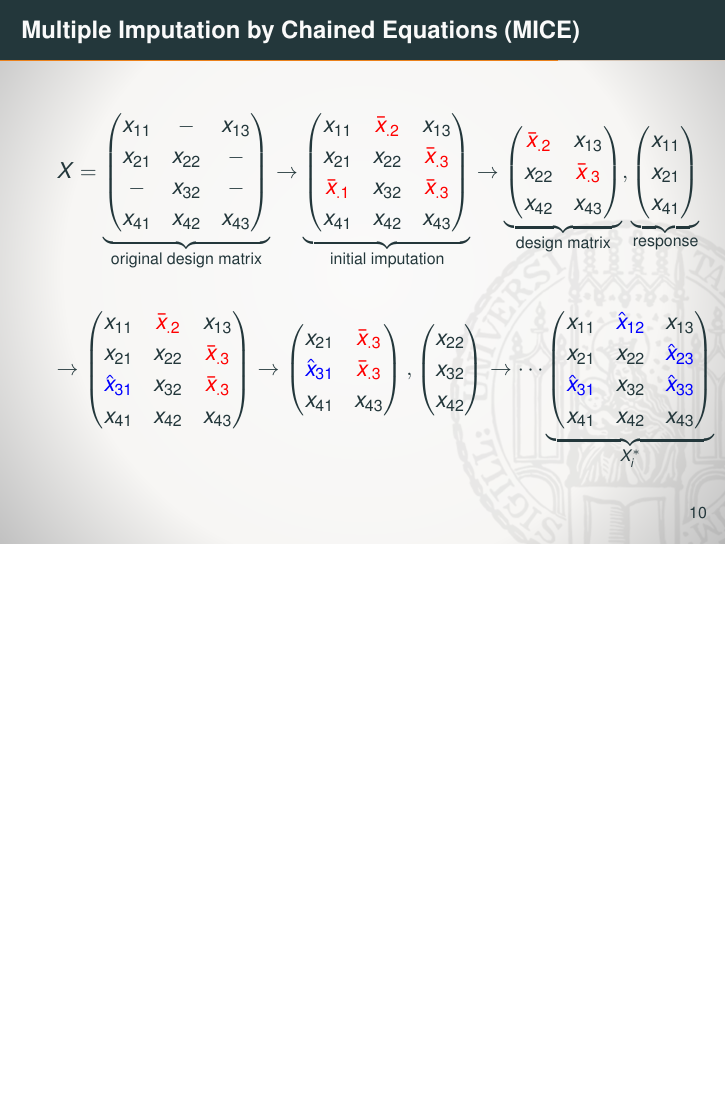
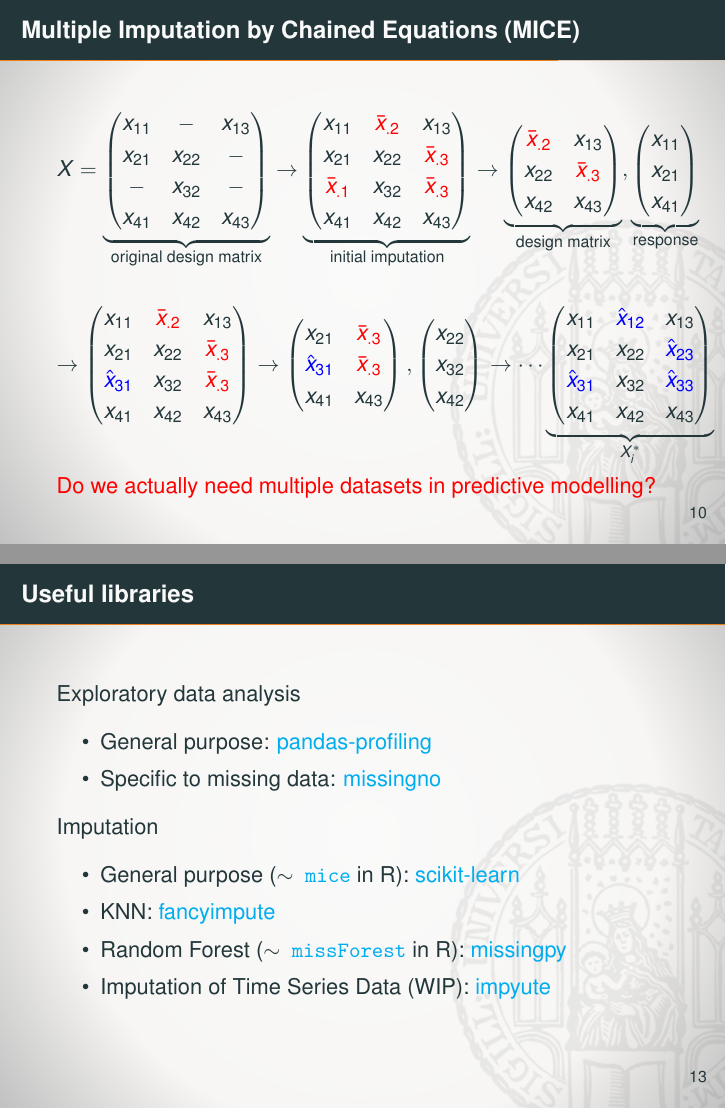
Before and after one commit to arberqoku/missing-data-imputation, LaTeX slides (presentation/presentation.tex): page 13 of 20 before the commit and pages 14 and 18 of 21 after it, the two joined at a grey line, the shorter picture padded with empty space. Compiled offline with pdfLaTeX.

Commit message:
Add useful libraries

```diff
--- a/presentation/presentation.tex
+++ b/presentation/presentation.tex
@@ -10,6 +10,14 @@
 
 \usepackage{transparent}
 \usepackage{pdfpages}
+
+\usepackage{hyperref}
+\hypersetup{
+    colorlinks=true,
+    linkcolor=black,
+    filecolor=magenta,
+    urlcolor=cyan,
+}
 
 \usepackage{array}
 \usepackage{booktabs}
@@ -232,7 +240,7 @@ x_{21} 		& x_{22} 		& \textcolor{blue}{\hat{x}_{23}} \\
 x_{41} 		& x_{42} 	& x_{43} \\
 \end{pmatrix}}_{X_i^{*}}
 $$
-
+\onslide<2>\textcolor{red}{Do we actually need multiple datasets in predictive modelling?}
 \end{frame}
 
 \begin{frame}{Deep Learning for Imputation}
@@ -246,7 +254,22 @@ Maybe explain this in detail as well? Depending on how complicated it is
 \end{frame}
 
 \begin{frame}{Useful libraries}
+Exploratory data analysis
+\begin{itemize}
+\item General purpose: \href{https://github.com/pandas-profiling/pandas-profiling}{pandas-profiling}
+\item Specific to missing data: \href{https://github.com/ResidentMario/missingno}{missingno}
+\end{itemize}
+Imputation
+\begin{itemize}
+\item General purpose ($\sim$\href{https://cran.r-project.org/web/packages/mice/mice.pdf}{\texttt{ mice}} in R): \href{https://scikit-learn.org/stable/modules/impute.html}{scikit-learn}
+\item KNN: \href{https://github.com/iskandr/fancyimpute}{fancyimpute}
+\item Random Forest ($\sim$\href{https://cran.r-project.org/web/packages/missForest/missForest.pdf}{\texttt{ missForest}} in R): \href{https://github.com/epsilon-machine/missingpy}{missingpy}
+\item Imputation of Time Series Data (WIP): \href{https://github.com/eltonlaw/impyute}{impyute}
+\end{itemize}
 \end{frame}
+
+
+
 
 \section{Live Demo}
 
```
